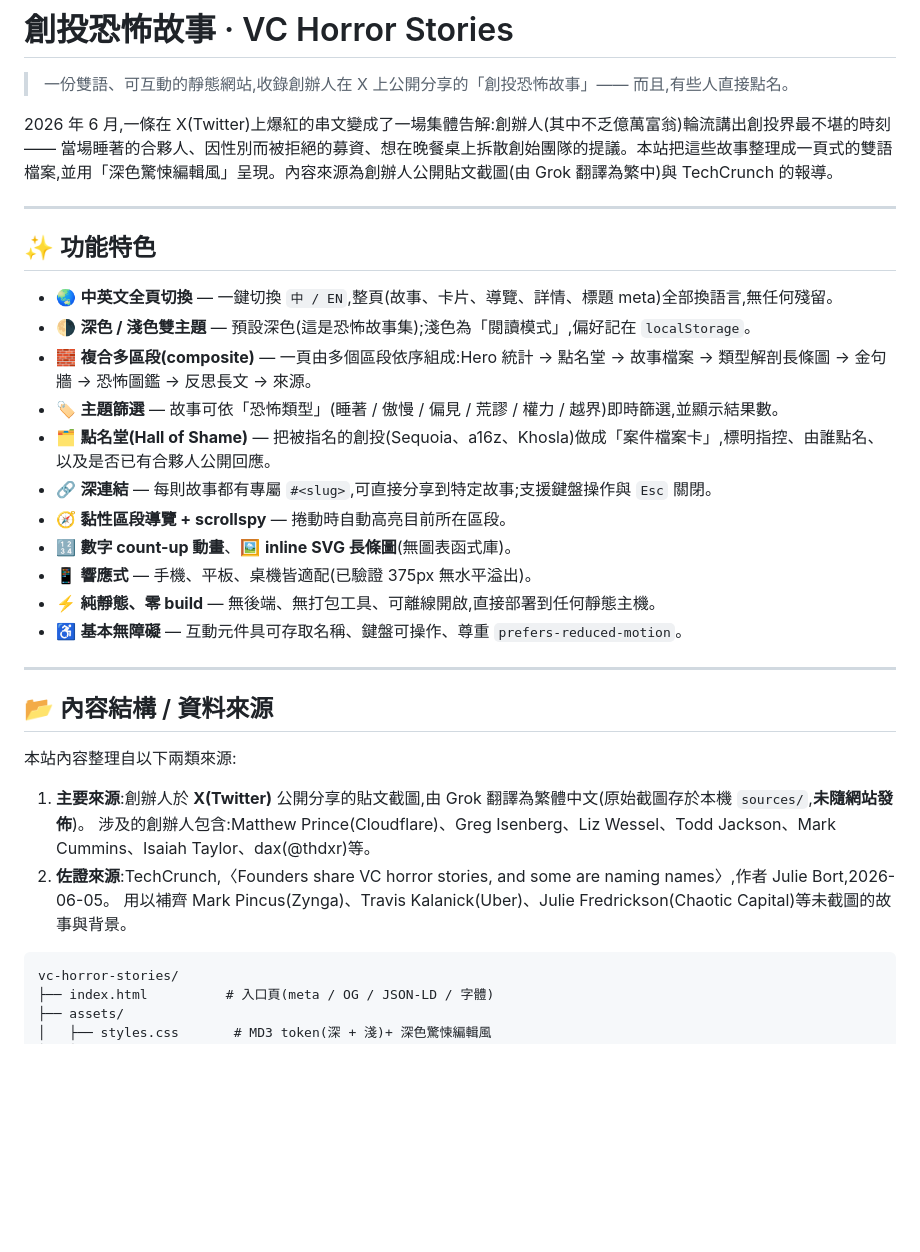
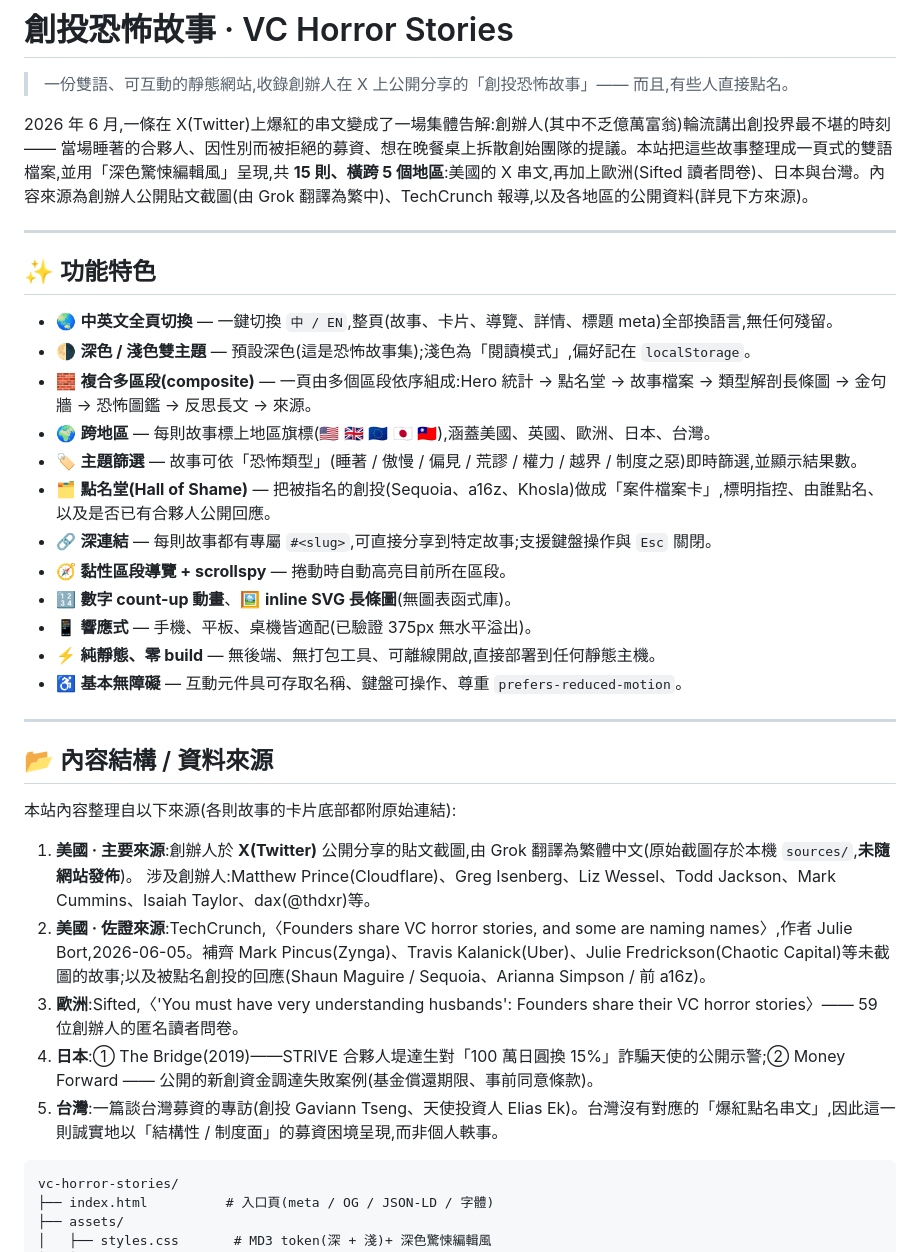
Before and after one commit to tingwei161803/vc-horror-stories, a Markdown page: README.md, the part around the change. Drawn GitHub-style; blank space fills up the shorter version.

Commit message:
Update README for 5-region, 15-story scope
Reflect the expansion: region breakdown, the new `system` theme,
and the full source list (Sifted for Europe; The Bridge + Money
Forward for Japan; the Taiwan funding interview), with a note that
Taiwan is framed structurally rather than as a personal anecdote.

````diff
--- a/README.md
+++ b/README.md
@@ -2,7 +2,7 @@
 
 > 一份雙語、可互動的靜態網站,收錄創辦人在 X 上公開分享的「創投恐怖故事」—— 而且,有些人直接點名。
 
-2026 年 6 月,一條在 X(Twitter)上爆紅的串文變成了一場集體告解:創辦人(其中不乏億萬富翁)輪流講出創投界最不堪的時刻 —— 當場睡著的合夥人、因性別而被拒絕的募資、想在晚餐桌上拆散創始團隊的提議。本站把這些故事整理成一頁式的雙語檔案,並用「深色驚悚編輯風」呈現。內容來源為創辦人公開貼文截圖(由 Grok 翻譯為繁中)與 TechCrunch 的報導。
+2026 年 6 月,一條在 X(Twitter)上爆紅的串文變成了一場集體告解:創辦人(其中不乏億萬富翁)輪流講出創投界最不堪的時刻 —— 當場睡著的合夥人、因性別而被拒絕的募資、想在晚餐桌上拆散創始團隊的提議。本站把這些故事整理成一頁式的雙語檔案,並用「深色驚悚編輯風」呈現,共 **15 則、橫跨 5 個地區**:美國的 X 串文,再加上歐洲(Sifted 讀者問卷)、日本與台灣。內容來源為創辦人公開貼文截圖(由 Grok 翻譯為繁中)、TechCrunch 報導,以及各地區的公開資料(詳見下方來源)。
 
 ---
 
@@ -11,7 +11,8 @@
 - 🌏 **中英文全頁切換** — 一鍵切換 `中 / EN`,整頁(故事、卡片、導覽、詳情、標題 meta)全部換語言,無任何殘留。
 - 🌗 **深色 / 淺色雙主題** — 預設深色(這是恐怖故事集);淺色為「閱讀模式」,偏好記在 `localStorage`。
 - 🧱 **複合多區段(composite)** — 一頁由多個區段依序組成:Hero 統計 → 點名堂 → 故事檔案 → 類型解剖長條圖 → 金句牆 → 恐怖圖鑑 → 反思長文 → 來源。
-- 🏷️ **主題篩選** — 故事可依「恐怖類型」(睡著 / 傲慢 / 偏見 / 荒謬 / 權力 / 越界)即時篩選,並顯示結果數。
+- 🌍 **跨地區** — 每則故事標上地區旗標(🇺🇸 🇬🇧 🇪🇺 🇯🇵 🇹🇼),涵蓋美國、英國、歐洲、日本、台灣。
+- 🏷️ **主題篩選** — 故事可依「恐怖類型」(睡著 / 傲慢 / 偏見 / 荒謬 / 權力 / 越界 / 制度之惡)即時篩選,並顯示結果數。
 - 🗂️ **點名堂(Hall of Shame)** — 把被指名的創投(Sequoia、a16z、Khosla)做成「案件檔案卡」,標明指控、由誰點名、以及是否已有合夥人公開回應。
 - 🔗 **深連結** — 每則故事都有專屬 `#<slug>`,可直接分享到特定故事;支援鍵盤操作與 `Esc` 關閉。
 - 🧭 **黏性區段導覽 + scrollspy** — 捲動時自動高亮目前所在區段。
@@ -24,12 +25,14 @@
 
 ## 📂 內容結構 / 資料來源
 
-本站內容整理自以下兩類來源:
+本站內容整理自以下來源(各則故事的卡片底部都附原始連結):
 
-1. **主要來源**:創辦人於 **X(Twitter)** 公開分享的貼文截圖,由 Grok 翻譯為繁體中文(原始截圖存於本機 `sources/`,**未隨網站發佈**)。
-   涉及的創辦人包含:Matthew Prince(Cloudflare)、Greg Isenberg、Liz Wessel、Todd Jackson、Mark Cummins、Isaiah Taylor、dax(@thdxr)等。
-2. **佐證來源**:TechCrunch,〈Founders share VC horror stories, and some are naming names〉,作者 Julie Bort,2026-06-05。
-   用以補齊 Mark Pincus(Zynga)、Travis Kalanick(Uber)、Julie Fredrickson(Chaotic Capital)等未截圖的故事與背景。
+1. **美國 · 主要來源**:創辦人於 **X(Twitter)** 公開分享的貼文截圖,由 Grok 翻譯為繁體中文(原始截圖存於本機 `sources/`,**未隨網站發佈**)。
+   涉及創辦人:Matthew Prince(Cloudflare)、Greg Isenberg、Liz Wessel、Todd Jackson、Mark Cummins、Isaiah Taylor、dax(@thdxr)等。
+2. **美國 · 佐證來源**:TechCrunch,〈Founders share VC horror stories, and some are naming names〉,作者 Julie Bort,2026-06-05。補齊 Mark Pincus(Zynga)、Travis Kalanick(Uber)、Julie Fredrickson(Chaotic Capital)等未截圖的故事;以及被點名創投的回應(Shaun Maguire / Sequoia、Arianna Simpson / 前 a16z)。
+3. **歐洲**:Sifted,〈'You must have very understanding husbands': Founders share their VC horror stories〉—— 59 位創辦人的匿名讀者問卷。
+4. **日本**:① The Bridge(2019)——STRIVE 合夥人堤達生對「100 萬日圓換 15%」詐騙天使的公開示警;② Money Forward —— 公開的新創資金調達失敗案例(基金償還期限、事前同意條款)。
+5. **台灣**:一篇談台灣募資的專訪(創投 Gaviann Tseng、天使投資人 Elias Ek)。台灣沒有對應的「爆紅點名串文」,因此這一則誠實地以「結構性 / 制度面」的募資困境呈現,而非個人軼事。
 
 ```
 vc-horror-stories/
````
